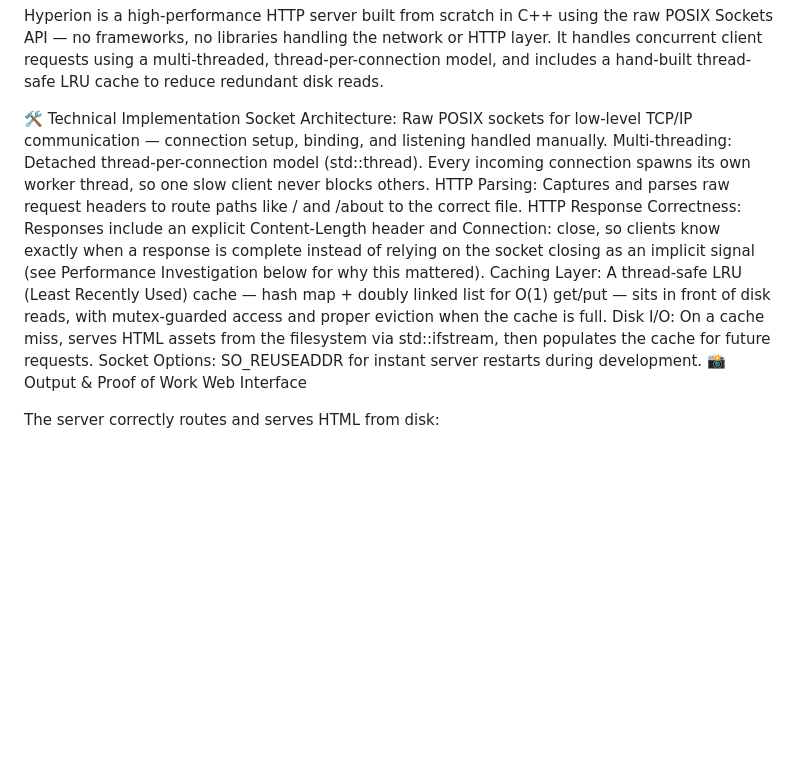
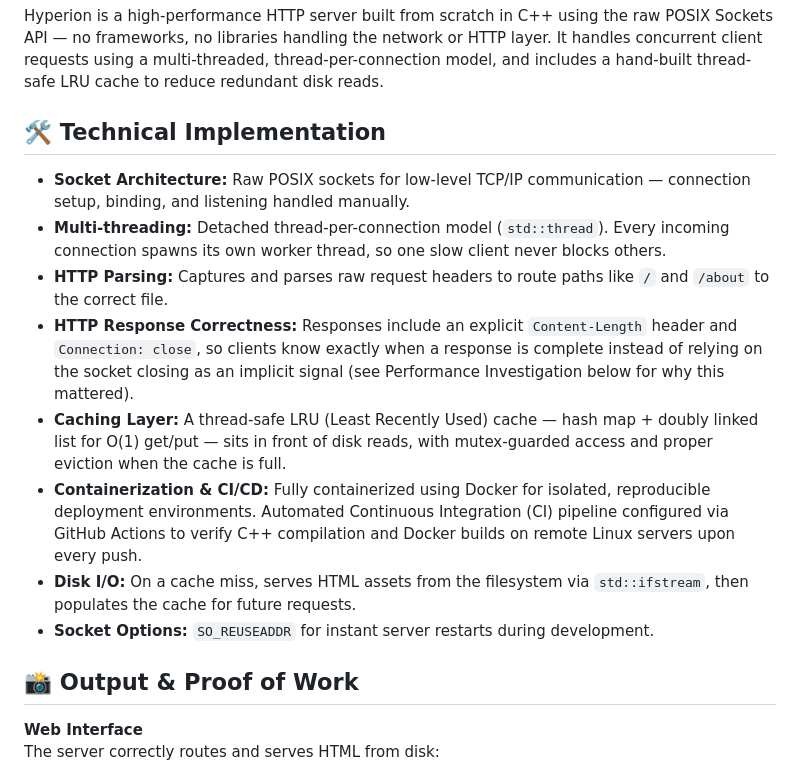
Before and after one commit to sriram1900/Hyperion, a Markdown page: README.md, the part around one of its changes. Drawn GitHub-style; blank space fills up the shorter version.

```diff
--- a/README.md
+++ b/README.md
@@ -2,18 +3,19 @@ Hyperion: Multi-threaded HTTP Server (C++)
 
 Hyperion is a high-performance HTTP server built from scratch in C++ using the raw POSIX Sockets API — no frameworks, no libraries handling the network or HTTP layer. It handles concurrent client requests using a multi-threaded, thread-per-connection model, and includes a hand-built thread-safe LRU cache to reduce redundant disk reads.
 
-🛠️ Technical Implementation
-Socket Architecture: Raw POSIX sockets for low-level TCP/IP communication — connection setup, binding, and listening handled manually.
-Multi-threading: Detached thread-per-connection model (std::thread). Every incoming connection spawns its own worker thread, so one slow client never blocks others.
-HTTP Parsing: Captures and parses raw request headers to route paths like / and /about to the correct file.
-HTTP Response Correctness: Responses include an explicit Content-Length header and Connection: close, so clients know exactly when a response is complete instead of relying on the socket closing as an implicit signal (see Performance Investigation below for why this mattered).
-Caching Layer: A thread-safe LRU (Least Recently Used) cache — hash map + doubly linked list for O(1) get/put — sits in front of disk reads, with mutex-guarded access and proper eviction when the cache is full.
-Disk I/O: On a cache miss, serves HTML assets from the filesystem via std::ifstream, then populates the cache for future requests.
-Socket Options: SO_REUSEADDR for instant server restarts during development.
-📸 Output & Proof of Work
-Web Interface
+## 🛠️ Technical Implementation
+* **Socket Architecture:** Raw POSIX sockets for low-level TCP/IP communication — connection setup, binding, and listening handled manually.
+* **Multi-threading:** Detached thread-per-connection model (`std::thread`). Every incoming connection spawns its own worker thread, so one slow client never blocks others.
+* **HTTP Parsing:** Captures and parses raw request headers to route paths like `/` and `/about` to the correct file.
+* **HTTP Response Correctness:** Responses include an explicit `Content-Length` header and `Connection: close`, so clients know exactly when a response is complete instead of relying on the socket closing as an implicit signal (see Performance Investigation below for why this mattered).
+* **Caching Layer:** A thread-safe LRU (Least Recently Used) cache — hash map + doubly linked list for O(1) get/put — sits in front of disk reads, with mutex-guarded access and proper eviction when the cache is full.
+* **Containerization & CI/CD:** Fully containerized using Docker for isolated, reproducible deployment environments. Automated Continuous Integration (CI) pipeline configured via GitHub Actions to verify C++ compilation and Docker builds on remote Linux servers upon every push.
+* **Disk I/O:** On a cache miss, serves HTML assets from the filesystem via `std::ifstream`, then populates the cache for future requests.
+* **Socket Options:** `SO_REUSEADDR` for instant server restarts during development.
 
+## 📸 Output & Proof of Work
+
+**Web Interface**
 The server correctly routes and serves HTML from disk:
-
 ![Browser View](https://github.com/sriram1900/Hyperion/raw/main/localhost.png)
 
```
Also changed, not shown: other parts of README.md (+25 -35 lines).
